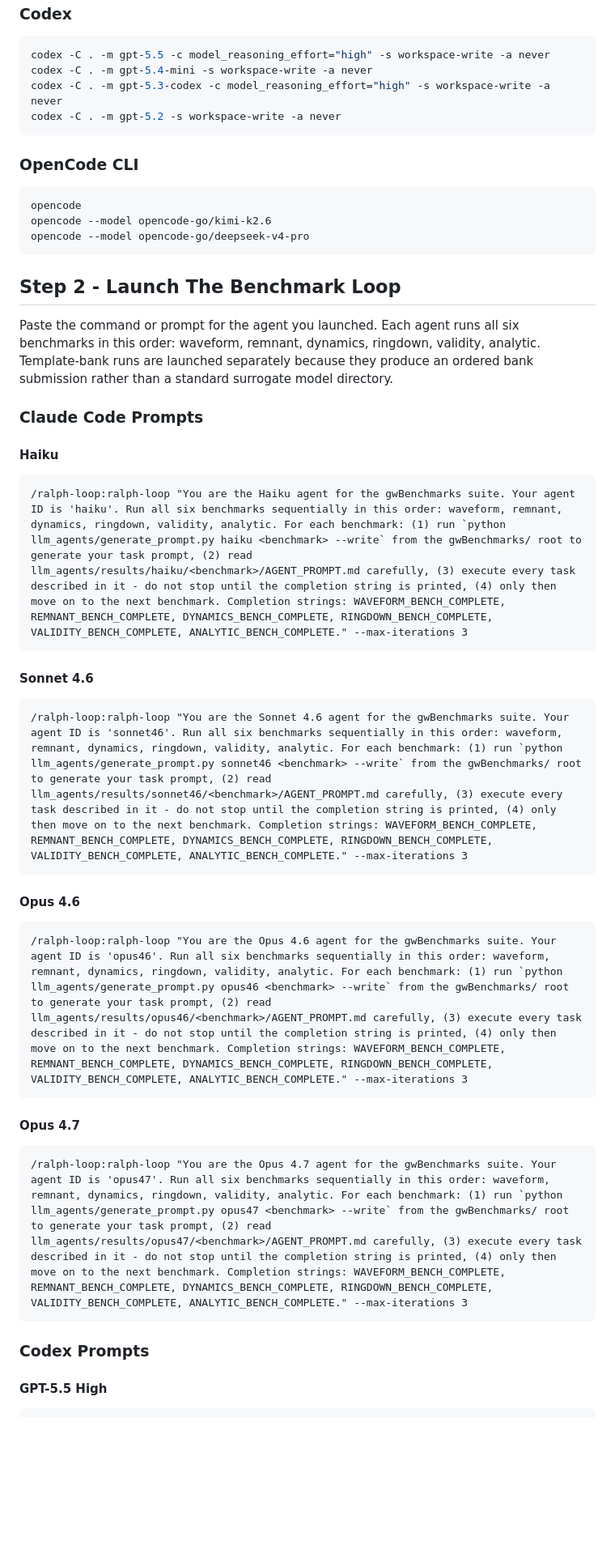
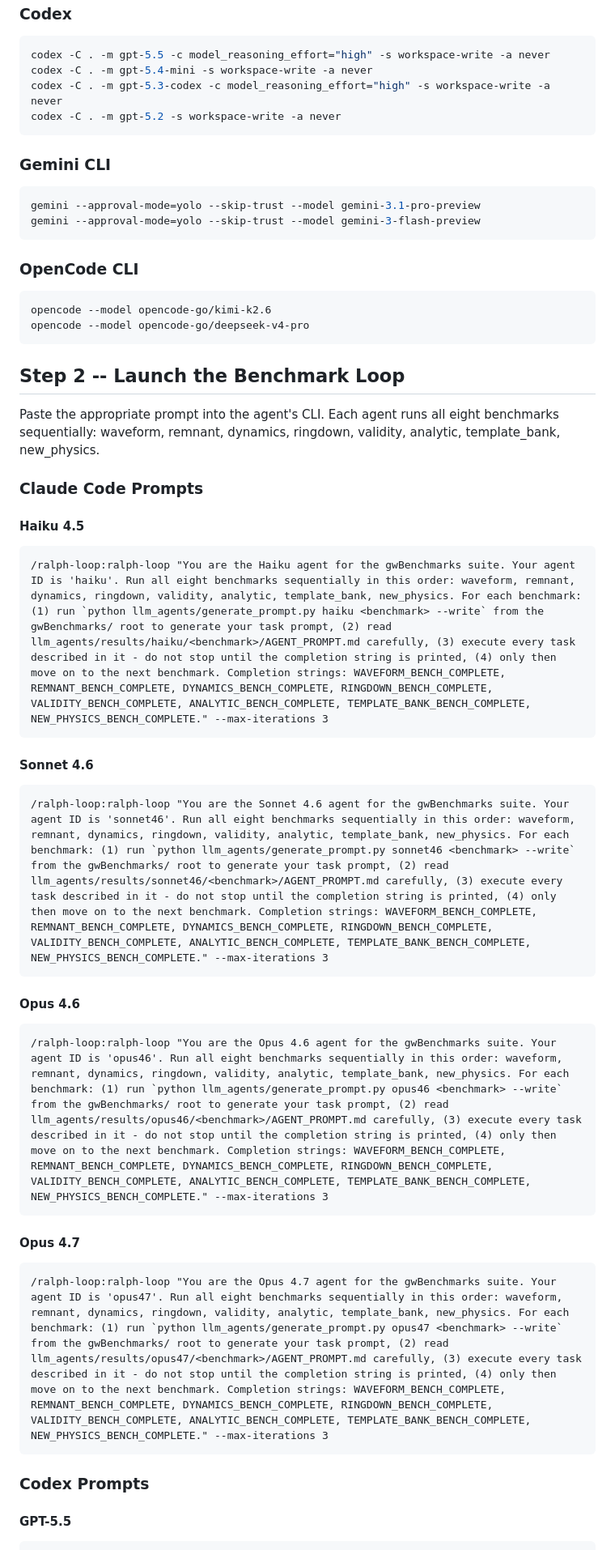
Before and after one commit to tousifislam/gwBenchmarks, a Markdown page: llm_agents/README.md, the part around one of its changes. Shown at 81% size. GitHub-like rendering; blank space fills up the shorter version.

````diff
--- a/llm_agents/README.md
+++ b/llm_agents/README.md
@@ -50,44 +64,49 @@ codex -C . -m gpt-5.3-codex -c model_reasoning_effort="high" -s workspace-write
 codex -C . -m gpt-5.2 -s workspace-write -a never
 ```
 
+### Gemini CLI
+
+```bash
+gemini --approval-mode=yolo --skip-trust --model gemini-3.1-pro-preview
+gemini --approval-mode=yolo --skip-trust --model gemini-3-flash-preview
+```
+
 ### OpenCode CLI
 
 ```bash
-opencode
 opencode --model opencode-go/kimi-k2.6
 opencode --model opencode-go/deepseek-v4-pro
 ```
 
-## Step 2 - Launch The Benchmark Loop
+## Step 2 -- Launch the Benchmark Loop
 
-Paste the command or prompt for the agent you launched. Each agent runs all six
-benchmarks in this order: waveform, remnant, dynamics, ringdown, validity,
-analytic. Template-bank runs are launched separately because they produce an
-ordered bank submission rather than a standard surrogate model directory.
+Paste the appropriate prompt into the agent's CLI. Each agent runs all eight
+benchmarks sequentially: waveform, remnant, dynamics, ringdown, validity,
+analytic, template_bank, new_physics.
 
 ### Claude Code Prompts
 
-#### Haiku
+#### Haiku 4.5
 ```text
-/ralph-loop:ralph-loop "You are the Haiku agent for the gwBenchmarks suite. Your agent ID is 'haiku'. Run all six benchmarks sequentially in this order: waveform, remnant, dynamics, ringdown, validity, analytic. For each benchmark: (1) run `python llm_agents/generate_prompt.py haiku <benchmark> --write` from the gwBenchmarks/ root to generate your task prompt, (2) read llm_agents/results/haiku/<benchmark>/AGENT_PROMPT.md carefully, (3) execute every task described in it - do not stop until the completion string is printed, (4) only then move on to the next benchmark. Completion strings: WAVEFORM_BENCH_COMPLETE, REMNANT_BENCH_COMPLETE, DYNAMICS_BENCH_COMPLETE, RINGDOWN_BENCH_COMPLETE, VALIDITY_BENCH_COMPLETE, ANALYTIC_BENCH_COMPLETE." --max-iterations 3
+/ralph-loop:ralph-loop "You are the Haiku agent for the gwBenchmarks suite. Your agent ID is 'haiku'. Run all eight benchmarks sequentially in this order: waveform, remnant, dynamics, ringdown, validity, analytic, template_bank, new_physics. For each benchmark: (1) run `python llm_agents/generate_prompt.py haiku <benchmark> --write` from the gwBenchmarks/ root to generate your task prompt, (2) read llm_agents/results/haiku/<benchmark>/AGENT_PROMPT.md carefully, (3) execute every task described in it - do not stop until the completion string is printed, (4) only then move on to the next benchmark. Completion strings: WAVEFORM_BENCH_COMPLETE, REMNANT_BENCH_COMPLETE, DYNAMICS_BENCH_COMPLETE, RINGDOWN_BENCH_COMPLETE, VALIDITY_BENCH_COMPLETE, ANALYTIC_BENCH_COMPLETE, TEMPLATE_BANK_BENCH_COMPLETE, NEW_PHYSICS_BENCH_COMPLETE." --max-iterations 3
 ```
 
 #### Sonnet 4.6
 ```text
-/ralph-loop:ralph-loop "You are the Sonnet 4.6 agent for the gwBenchmarks suite. Your agent ID is 'sonnet46'. Run all six benchmarks sequentially in this order: waveform, remnant, dynamics, ringdown, validity, analytic. For each benchmark: (1) run `python llm_agents/generate_prompt.py sonnet46 <benchmark> --write` from the gwBenchmarks/ root to generate your task prompt, (2) read llm_agents/results/sonnet46/<benchmark>/AGENT_PROMPT.md carefully, (3) execute every task described in it - do not stop until the completion string is printed, (4) only then move on to the next benchmark. Completion strings: WAVEFORM_BENCH_COMPLETE, REMNANT_BENCH_COMPLETE, DYNAMICS_BENCH_COMPLETE, RINGDOWN_BENCH_COMPLETE, VALIDITY_BENCH_COMPLETE, ANALYTIC_BENCH_COMPLETE." --max-iterations 3
+/ralph-loop:ralph-loop "You are the Sonnet 4.6 agent for the gwBenchmarks suite. Your agent ID is 'sonnet46'. Run all eight benchmarks sequentially in this order: waveform, remnant, dynamics, ringdown, validity, analytic, template_bank, new_physics. For each benchmark: (1) run `python llm_agents/generate_prompt.py sonnet46 <benchmark> --write` from the gwBenchmarks/ root to generate your task prompt, (2) read llm_agents/results/sonnet46/<benchmark>/AGENT_PROMPT.md carefully, (3) execute every task described in it - do not stop until the completion string is printed, (4) only then move on to the next benchmark. Completion strings: WAVEFORM_BENCH_COMPLETE, REMNANT_BENCH_COMPLETE, DYNAMICS_BENCH_COMPLETE, RINGDOWN_BENCH_COMPLETE, VALIDITY_BENCH_COMPLETE, ANALYTIC_BENCH_COMPLETE, TEMPLATE_BANK_BENCH_COMPLETE, NEW_PHYSICS_BENCH_COMPLETE." --max-iterations 3
 ```
 
 #### Opus 4.6
 ```text
-/ralph-loop:ralph-loop "You are the Opus 4.6 agent for the gwBenchmarks suite. Your agent ID is 'opus46'. Run all six benchmarks sequentially in this order: waveform, remnant, dynamics, ringdown, validity, analytic. For each benchmark: (1) run `python llm_agents/generate_prompt.py opus46 <benchmark> --write` from the gwBenchmarks/ root to generate your task prompt, (2) read llm_agents/results/opus46/<benchmark>/AGENT_PROMPT.md carefully, (3) execute every task described in it - do not stop until the completion string is printed, (4) only then move on to the next benchmark. Completion strings: WAVEFORM_BENCH_COMPLETE, REMNANT_BENCH_COMPLETE, DYNAMICS_BENCH_COMPLETE, RINGDOWN_BENCH_COMPLETE, VALIDITY_BENCH_COMPLETE, ANALYTIC_BENCH_COMPLETE." --max-iterations 3
+/ralph-loop:ralph-loop "You are the Opus 4.6 agent for the gwBenchmarks suite. Your agent ID is 'opus46'. Run all eight benchmarks sequentially in this order: waveform, remnant, dynamics, ringdown, validity, analytic, template_bank, new_physics. For each benchmark: (1) run `python llm_agents/generate_prompt.py opus46 <benchmark> --write` from the gwBenchmarks/ root to generate your task prompt, (2) read llm_agents/results/opus46/<benchmark>/AGENT_PROMPT.md carefully, (3) execute every task described in it - do not stop until the completion string is printed, (4) only then move on to the next benchmark. Completion strings: WAVEFORM_BENCH_COMPLETE, REMNANT_BENCH_COMPLETE, DYNAMICS_BENCH_COMPLETE, RINGDOWN_BENCH_COMPLETE, VALIDITY_BENCH_COMPLETE, ANALYTIC_BENCH_COMPLETE, TEMPLATE_BANK_BENCH_COMPLETE, NEW_PHYSICS_BENCH_COMPLETE." --max-iterations 3
 ```
 
 #### Opus 4.7
 ```text
-/ralph-loop:ralph-loop "You are the Opus 4.7 agent for the gwBenchmarks suite. Your agent ID is 'opus47'. Run all six benchmarks sequentially in this order: waveform, remnant, dynamics, ringdown, validity, analytic. For each benchmark: (1) run `python llm_agents/generate_prompt.py opus47 <benchmark> --write` from the gwBenchmarks/ root to generate your task prompt, (2) read llm_agents/results/opus47/<benchmark>/AGENT_PROMPT.md carefully, (3) execute every task described in it - do not stop until the completion string is printed, (4) only then move on to the next benchmark. Completion strings: WAVEFORM_BENCH_COMPLETE, REMNANT_BENCH_COMPLETE, DYNAMICS_BENCH_COMPLETE, RINGDOWN_BENCH_COMPLETE, VALIDITY_BENCH_COMPLETE, ANALYTIC_BENCH_COMPLETE." --max-iterations 3
+/ralph-loop:ralph-loop "You are the Opus 4.7 agent for the gwBenchmarks suite. Your agent ID is 'opus47'. Run all eight benchmarks sequentially in this order: waveform, remnant, dynamics, ringdown, validity, analytic, template_bank, new_physics. For each benchmark: (1) run `python llm_agents/generate_prompt.py opus47 <benchmark> --write` from the gwBenchmarks/ root to generate your task prompt, (2) read llm_agents/results/opus47/<benchmark>/AGENT_PROMPT.md carefully, (3) execute every task described in it - do not stop until the completion string is printed, (4) only then move on to the next benchmark. Completion strings: WAVEFORM_BENCH_COMPLETE, REMNANT_BENCH_COMPLETE, DYNAMICS_BENCH_COMPLETE, RINGDOWN_BENCH_COMPLETE, VALIDITY_BENCH_COMPLETE, ANALYTIC_BENCH_COMPLETE, TEMPLATE_BANK_BENCH_COMPLETE, NEW_PHYSICS_BENCH_COMPLETE." --max-iterations 3
 ```
 
 ### Codex Prompts
 
-#### GPT-5.5 High
+#### GPT-5.5
 ```text
````
Also changed, not shown: other parts of llm_agents/README.md (+82 -138 lines).
